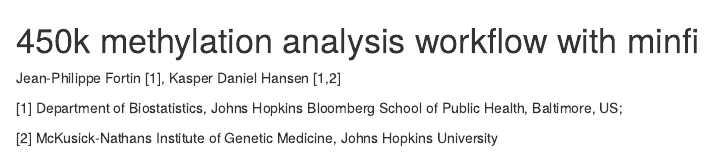
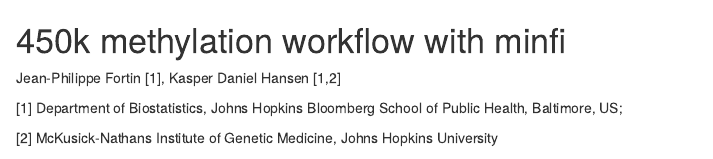
Before and after one commit to Jfortin1/bioc2015methylation, an R Markdown document (vignettes/methylation450k.Rmd): the page in a window 1100 px wide, from its top. Rendered offline with R 4.5, knitr and Pandoc, with nearby package versions; some code elsewhere in the file could not run offline.

Commit message:
Fixed title

```diff
--- a/vignettes/methylation450k.Rmd
+++ b/vignettes/methylation450k.Rmd
@@ -25,7 +25,7 @@
   src="http://cdn.mathjax.org/mathjax/latest/MathJax.js?config=TeX-AMS-MML_HTMLorMML">
 </script>
 
-# 450k methylation analysis workflow with minfi
+# 450k methylation workflow with minfi
 
 Jean-Philippe Fortin [1], Kasper Daniel Hansen [1,2]
 
```
